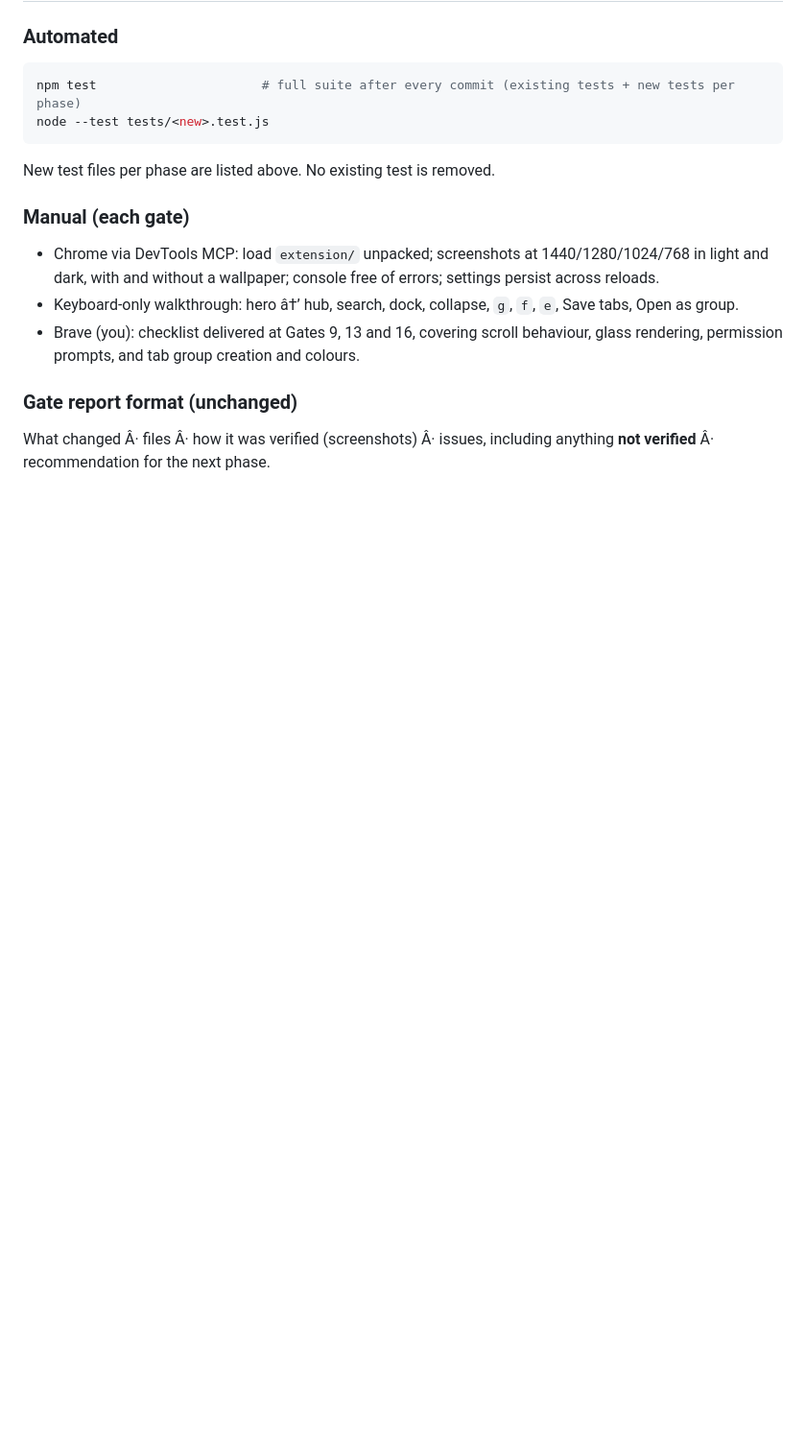
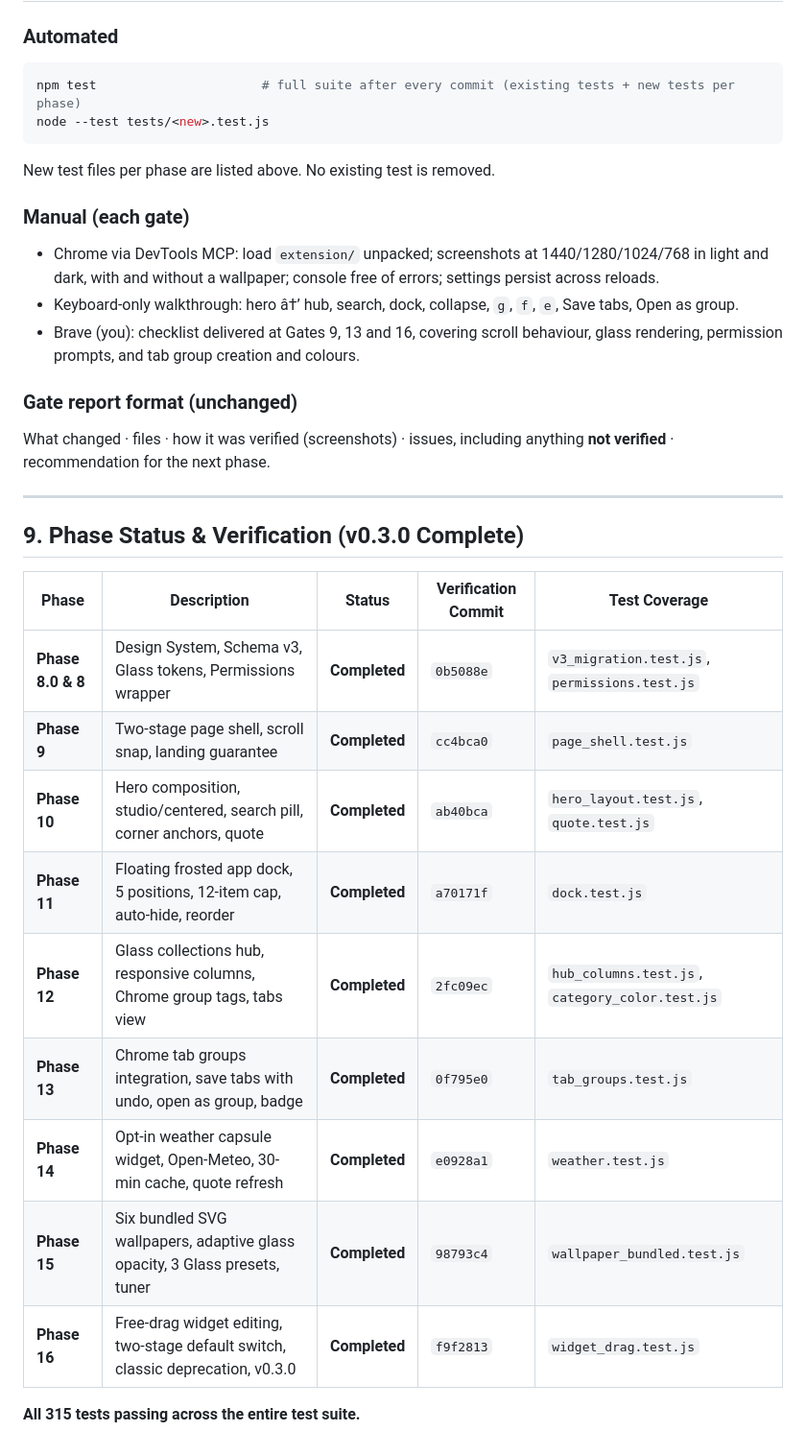
Before and after one commit to CodeClosed/brave-newtab-dashboard, a Markdown page: docs/ROADMAP_V2.md, the part around the change. Shown at 96% size. Rendered like a GitHub page; blank space fills up the shorter version.

Commit message:
docs: update ROADMAP_V2 phase status table marking all phases 8-16 complete

```diff
--- a/docs/ROADMAP_V2.md
+++ b/docs/ROADMAP_V2.md
@@ -315,4 +315,22 @@ New test files per phase are listed above. No existing test is removed.
 - Brave (you): checklist delivered at Gates 9, 13 and 16, covering scroll behaviour, glass rendering, permission prompts, and tab group creation and colours.
 
 ### Gate report format (unchanged)
-What changed Â· files Â· how it was verified (screenshots) Â· issues, including anything **not verified** Â· recommendation for the next phase.
+What changed · files · how it was verified (screenshots) · issues, including anything **not verified** · recommendation for the next phase.
+
+---
+
+## 9. Phase Status & Verification (v0.3.0 Complete)
+
+| Phase | Description | Status | Verification Commit | Test Coverage |
+|---|---|---|---|---|
+| **Phase 8.0 & 8** | Design System, Schema v3, Glass tokens, Permissions wrapper | **Completed** | `0b5088e` | `v3_migration.test.js`, `permissions.test.js` |
+| **Phase 9** | Two-stage page shell, scroll snap, landing guarantee | **Completed** | `cc4bca0` | `page_shell.test.js` |
+| **Phase 10** | Hero composition, studio/centered, search pill, corner anchors, quote | **Completed** | `ab40bca` | `hero_layout.test.js`, `quote.test.js` |
+| **Phase 11** | Floating frosted app dock, 5 positions, 12-item cap, auto-hide, reorder | **Completed** | `a70171f` | `dock.test.js` |
+| **Phase 12** | Glass collections hub, responsive columns, Chrome group tags, tabs view | **Completed** | `2fc09ec` | `hub_columns.test.js`, `category_color.test.js` |
+| **Phase 13** | Chrome tab groups integration, save tabs with undo, open as group, badge | **Completed** | `0f795e0` | `tab_groups.test.js` |
+| **Phase 14** | Opt-in weather capsule widget, Open-Meteo, 30-min cache, quote refresh | **Completed** | `e0928a1` | `weather.test.js` |
+| **Phase 15** | Six bundled SVG wallpapers, adaptive glass opacity, 3 Glass presets, tuner | **Completed** | `98793c4` | `wallpaper_bundled.test.js` |
+| **Phase 16** | Free-drag widget editing, two-stage default switch, classic deprecation, v0.3.0 | **Completed** | `f9f2813` | `widget_drag.test.js` |
+
+**All 315 tests passing across the entire test suite.**
```
